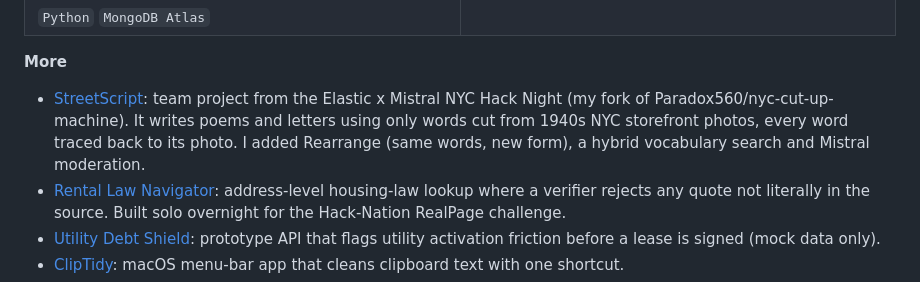
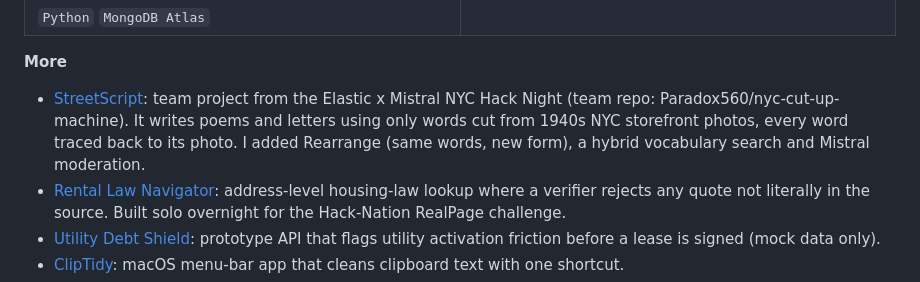
Before and after one commit to elmir132/elmir132, a Markdown page: README.md, the part around the change. Drawn GitHub-style.

Commit message:
Point the StreetScript entry at the standalone repo with correct commit attribution
Co-Authored-By: Claude Sonnet 5.5 <noreply@anthropic.com>

```diff
--- a/README.md
+++ b/README.md
@@ -50,7 +50,7 @@ AI/backend engineer, M.Eng. CS candidate at **Cornell Tech**, building toward fo
 
 **More**
 
-- [StreetScript](https://github.com/elmir132/nyc-cut-up-machine): team project from the Elastic x Mistral NYC Hack Night (my fork of Paradox560/nyc-cut-up-machine). It writes poems and letters using only words cut from 1940s NYC storefront photos, every word traced back to its photo. I added Rearrange (same words, new form), a hybrid vocabulary search and Mistral moderation.
+- [StreetScript](https://github.com/elmir132/streetscript): team project from the Elastic x Mistral NYC Hack Night (team repo: Paradox560/nyc-cut-up-machine). It writes poems and letters using only words cut from 1940s NYC storefront photos, every word traced back to its photo. I added Rearrange (same words, new form), a hybrid vocabulary search and Mistral moderation.
 - [Rental Law Navigator](https://github.com/elmir132/rental-law-navigator): address-level housing-law lookup where a verifier rejects any quote not literally in the source. Built solo overnight for the Hack-Nation RealPage challenge.
 - [Utility Debt Shield](https://github.com/elmir132/utility-debt-shield): prototype API that flags utility activation friction before a lease is signed (mock data only).
 - [ClipTidy](https://github.com/elmir132/cliptidy): macOS menu-bar app that cleans clipboard text with one shortcut.
```
